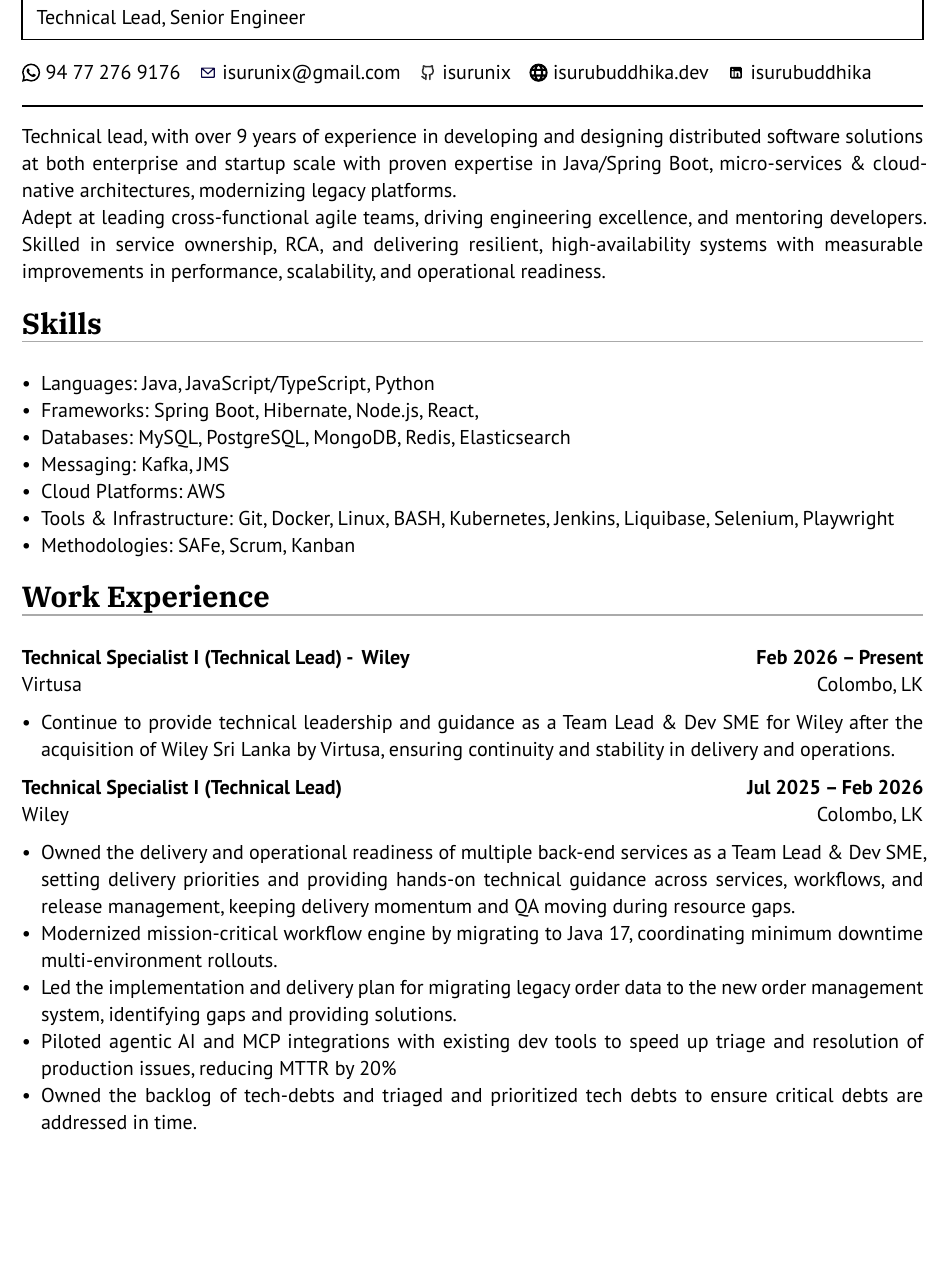
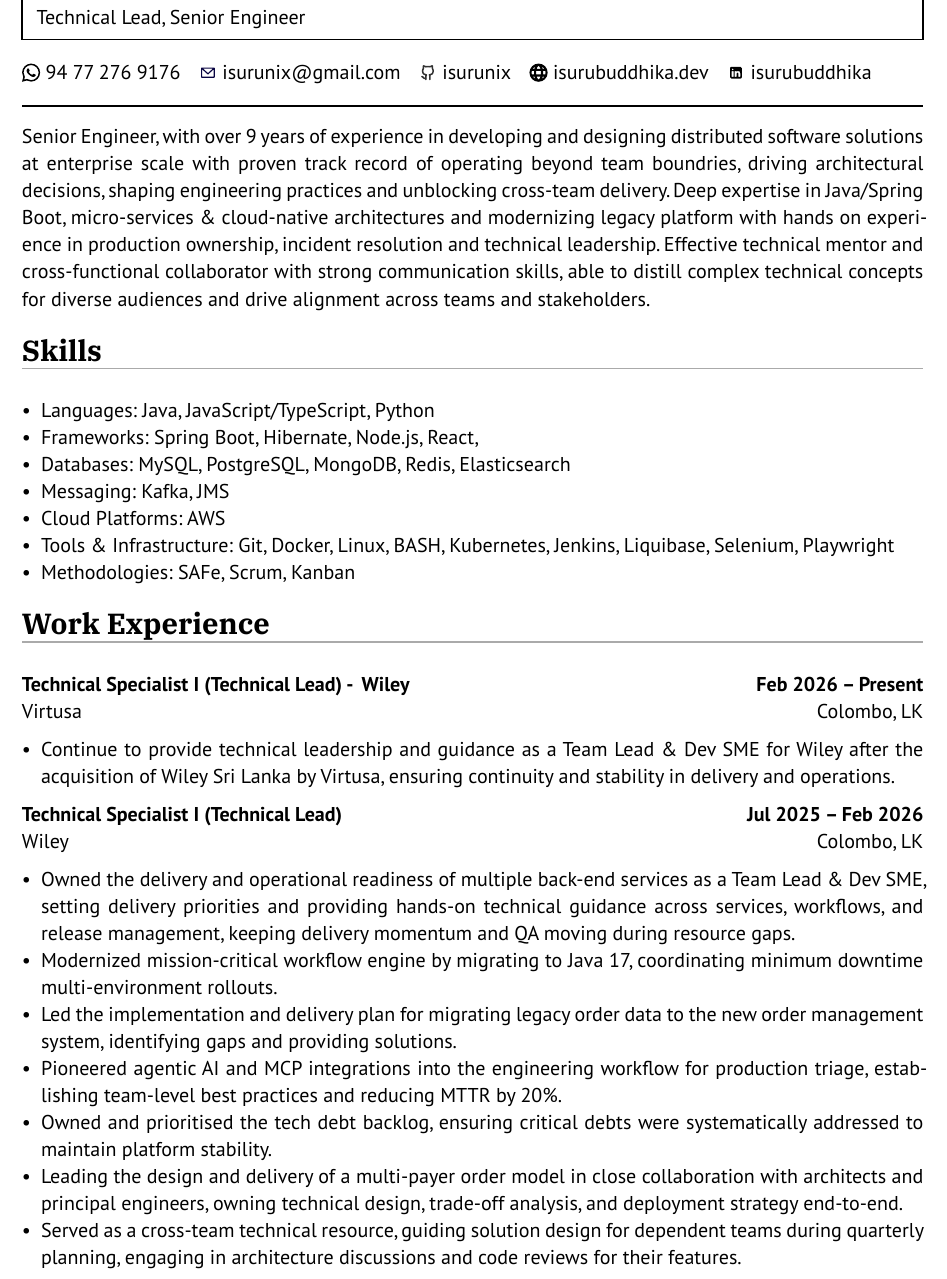
Before and after one commit to isurunix/resume, a Typst document (main.typ): part of page 1 of 3, cut so that both start at the same text, the shorter picture padded with empty space. Compiled offline with Typst 0.15.

Commit message:
refine summary and work experience descriptions

```diff
--- a/main.typ
+++ b/main.typ
@@ -31,9 +31,7 @@
 
 #set par(justify: true)
 
-Technical lead, with over 9 years of experience in developing and designing distributed software solutions at both enterprise and startup scale with proven expertise in Java/Spring Boot, micro-services & cloud-native architectures, modernizing legacy platforms.\
-Adept at leading cross-functional agile teams, driving engineering excellence,
-and mentoring developers. Skilled in service ownership, RCA, and delivering resilient, high-availability systems with measurable improvements in performance, scalability, and operational readiness.
+Senior Engineer, with over 9 years of experience in developing and designing distributed software solutions at enterprise scale with proven track record of operating beyond team boundries, driving architectural decisions, shaping engineering practices and unblocking cross-team delivery. Deep expertise in Java/Spring Boot, micro-services & cloud-native architectures and modernizing legacy platform with hands on experience in production ownership, incident resolution and technical leadership. Effective technical mentor and cross-functional collaborator with strong communication skills, able to distill complex technical concepts for diverse audiences and drive alignment across teams and stakeholders.
 
 #section("Skills")
 - Languages: Java, JavaScript/TypeScript, Python
@@ -53,8 +51,10 @@ and mentoring developers. Skilled in service ownership, RCA, and delivering resi
 - Owned the delivery and operational readiness of multiple back-end services as a Team Lead & Dev SME, setting delivery priorities and providing hands-on technical guidance across services, workflows, and release management, keeping delivery momentum and QA moving during resource gaps.
 - Modernized mission-critical workflow engine by migrating to Java 17, coordinating minimum downtime multi-environment rollouts.
 - Led the implementation and delivery plan for migrating legacy order data to the new order management system, identifying gaps and providing solutions.
-- Piloted agentic AI and MCP integrations with existing dev tools to speed up triage and resolution of production issues, reducing MTTR by 20%
-- Owned the backlog of tech-debts and triaged and prioritized tech debts to ensure critical debts are addressed in time.
+- Pioneered agentic AI and MCP integrations into the engineering workflow for production triage, establishing team-level best practices and reducing MTTR by 20%.
+- Owned and prioritised the tech debt backlog, ensuring critical debts were systematically addressed to maintain platform stability.
+- Leading the design and delivery of a multi-payer order model in close collaboration with architects and principal engineers, owning technical design, trade-off analysis, and deployment strategy end-to-end.
+- Served as a cross-team technical resource, guiding solution design for dependent teams during quarterly planning, engaging in architecture discussions and code reviews for their features.
 
 #pagebreak()
 
@@ -66,4 +66,5 @@ and mentoring developers. Skilled in service ownership, RCA, and delivering resi
 
+#linebreak()
 
 #experience("Senior Software Engineer", "Wiley", "Dec 2021", "Nov 2023", "Colombo, LK (Remote)")
 - Stepped in as interim team lead during high employee turnover, coordinating tasks and resources to ensure on-time, high-quality project deliveries with minimal delays.
```
Also changed, not shown: main.typ (8 more changed lines).
